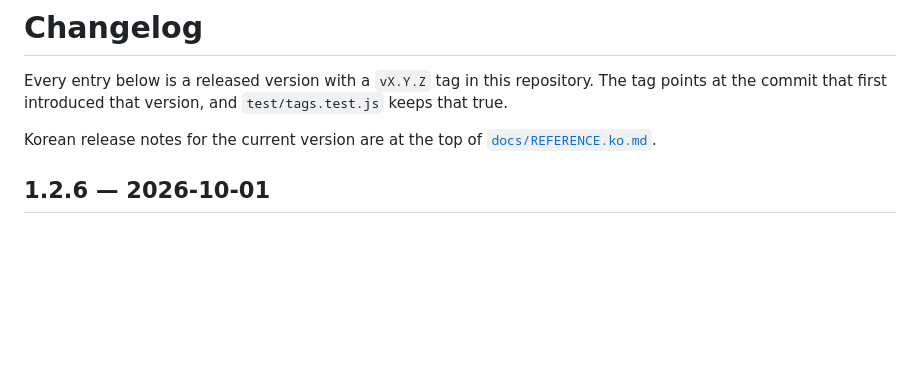
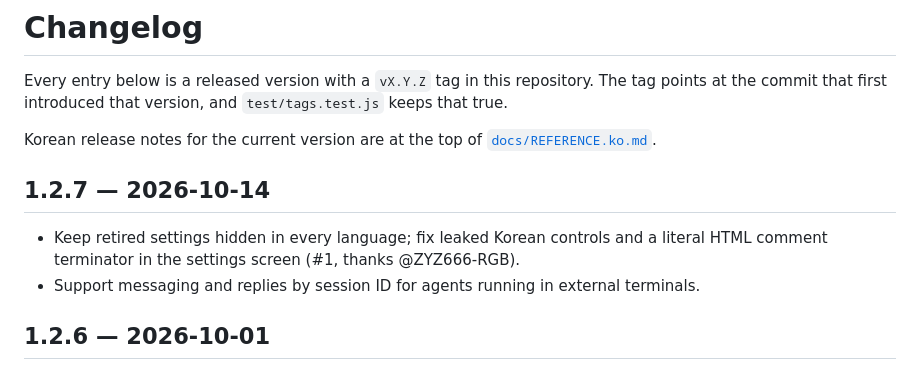
Before and after one commit to jghwang2/tabby-agentdeck, a Markdown page: CHANGELOG.md, the part around the change. Rendered like a GitHub page; blank space fills up the shorter version.

```diff
--- a/CHANGELOG.md
+++ b/CHANGELOG.md
@@ -4,6 +4,11 @@ Every entry below is a released version with a `vX.Y.Z` tag in this repository.
 The tag points at the commit that first introduced that version, and `test/tags.test.js` keeps that true.
 
 Korean release notes for the current version are at the top of [`docs/REFERENCE.ko.md`](docs/REFERENCE.ko.md).
+
+## 1.2.7 — 2026-10-14
+
+- Keep retired settings hidden in every language; fix leaked Korean controls and a literal HTML comment terminator in the settings screen (#1, thanks @ZYZ666-RGB).
+- Support messaging and replies by session ID for agents running in external terminals.
 
 ## 1.2.6 — 2026-10-01
 
```
Also changed, not shown: docs/REFERENCE.ko.md (+5 -0 lines).
